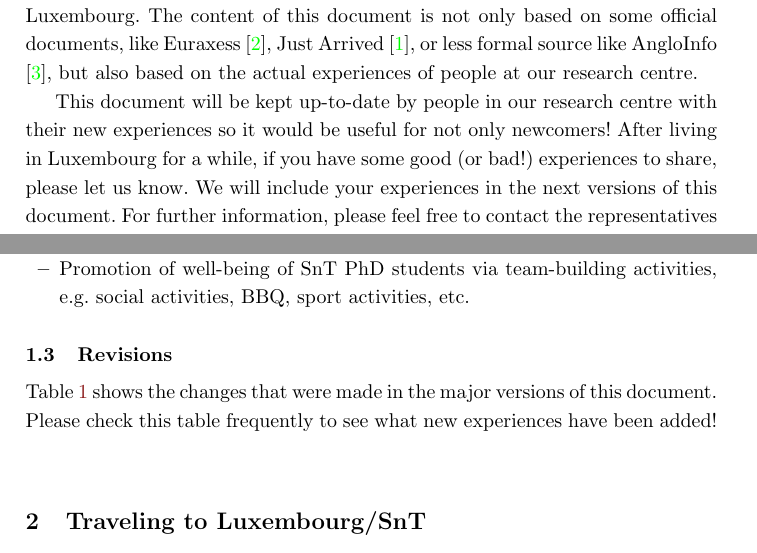
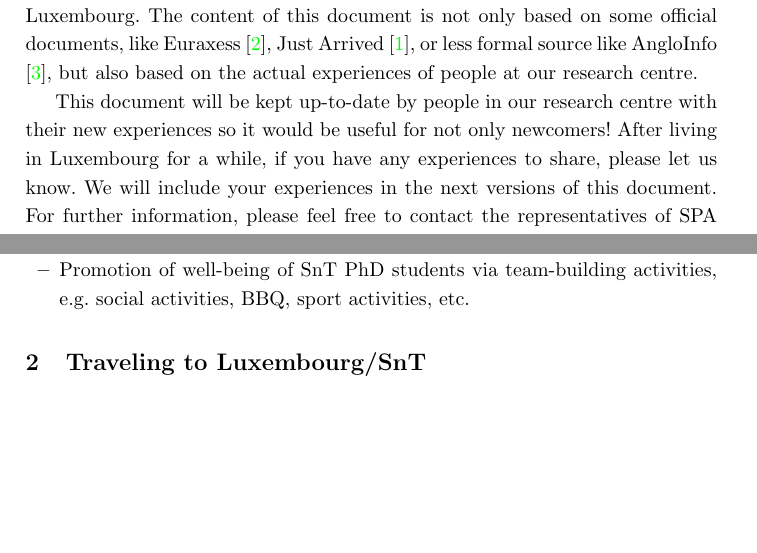
Before and after one commit to SPAlux/handbook, a LaTeX thesis (SPA_handbook.tex, which reads text/introduction.tex): two parts of pages 4 and 5 of 21, joined at a grey line, cut so that both start at the same text, the shorter picture padded with empty space. Compiled offline with pdfLaTeX; a LaTeX package or settings file that is missing is left out.

Commit message:
revisions moved to the end. disclaimer added

```diff
--- a/text/introduction.tex
+++ b/text/introduction.tex
@@ -13,12 +13,9 @@ This document is prepared by the SnT PhD student Association (shortly called SPA
 The content of this document is not only based on some official documents, like Euraxess \cite{Euraxess}, Just Arrived \cite{JustArrived}, or less formal source like AngloInfo \cite{AngloINFO}, but also based on the actual experiences of people at our research centre.
 
 This document will be kept up-to-date by people in our research centre with their new experiences so it would be useful for not only newcomers!
-After living in Luxembourg for a while, if you have some good (or bad!) experiences to share, please let us know.
+After living in Luxembourg for a while, if you have any experiences to share, please let us know.
 We will include your experiences in the next versions of this document.
 For further information, please feel free to contact the representatives of SPA that can be found on the SPA's website.
 
 \subsection{About the SnT PhD student Association (SPA)}
 \input{text/SPA.tex}
-
-\subsection{Revisions}
-\input{text/revisions}
```
Also changed, not shown: SPA_handbook.tex (+4 -0 lines), text/revisions.tex (+1 -0 lines), SPA_handbook.pdf, text/introduction.tex (2 more changed lines).
